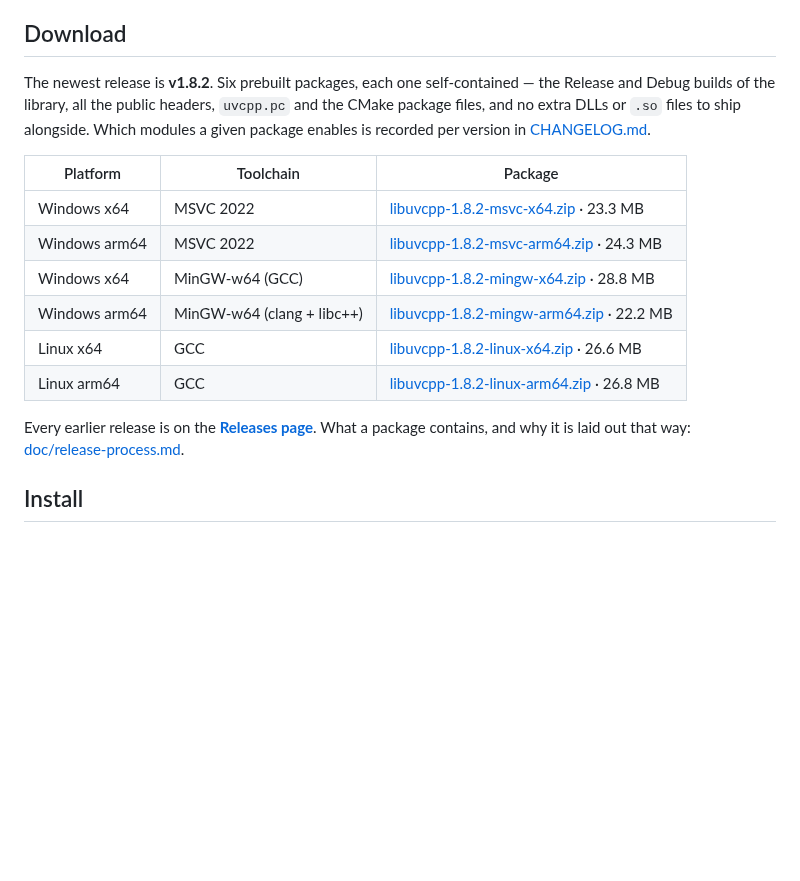
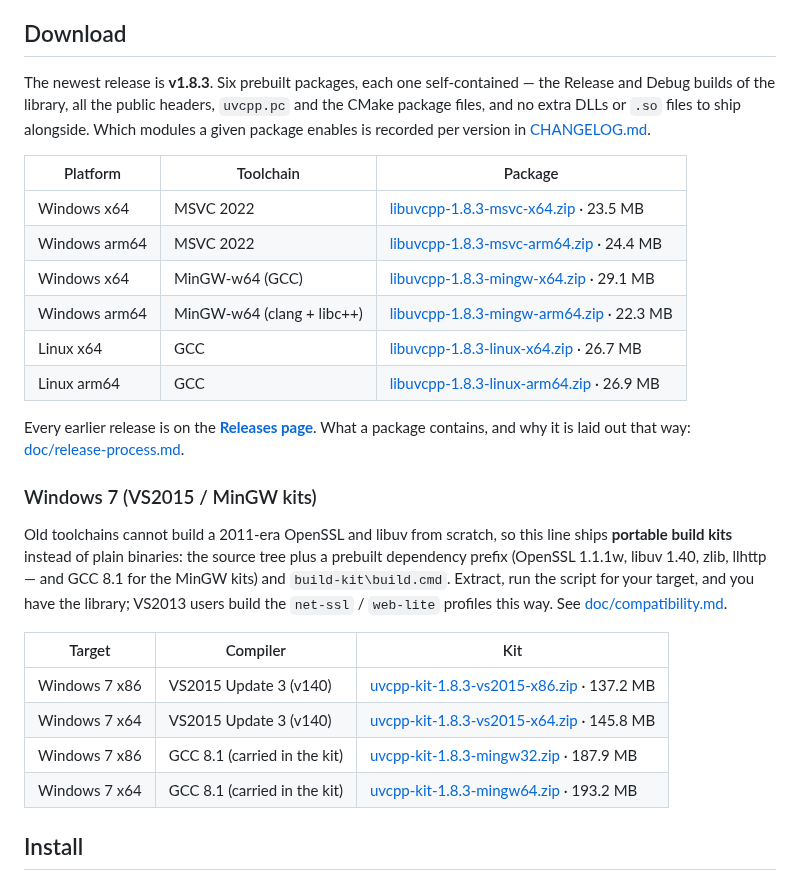
Before and after one commit to Antruly/libuvcpp, a Markdown page: README.md, the part around the change. GitHub-like rendering; blank space fills up the shorter version.

```diff
--- a/README.md
+++ b/README.md
@@ -20,24 +20,41 @@ object-oriented APIs, dual-mode async/sync support, HTTP/1.1, WebSocket (RFC 645
 ## Download
 
 <!-- downloads:start -->
-The newest release is **v1.8.2**. Six prebuilt packages, each one self-contained — the
+The newest release is **v1.8.3**. Six prebuilt packages, each one self-contained — the
 Release and Debug builds of the library, all the public headers, `uvcpp.pc` and the CMake
 package files, and no extra DLLs or `.so` files to ship alongside. Which modules a given
 package enables is recorded per version in [CHANGELOG.md](./CHANGELOG.md).
 
 | Platform | Toolchain | Package |
 |---|---|---|
-| Windows x64 | MSVC 2022 | [libuvcpp-1.8.2-msvc-x64.zip](https://github.com/Antruly/libuvcpp/releases/download/v1.8.2/libuvcpp-1.8.2-msvc-x64.zip) · 23.3 MB |
-| Windows arm64 | MSVC 2022 | [libuvcpp-1.8.2-msvc-arm64.zip](https://github.com/Antruly/libuvcpp/releases/download/v1.8.2/libuvcpp-1.8.2-msvc-arm64.zip) · 24.3 MB |
-| Windows x64 | MinGW-w64 (GCC) | [libuvcpp-1.8.2-mingw-x64.zip](https://github.com/Antruly/libuvcpp/releases/download/v1.8.2/libuvcpp-1.8.2-mingw-x64.zip) · 28.8 MB |
-| Windows arm64 | MinGW-w64 (clang + libc++) | [libuvcpp-1.8.2-mingw-arm64.zip](https://github.com/Antruly/libuvcpp/releases/download/v1.8.2/libuvcpp-1.8.2-mingw-arm64.zip) · 22.2 MB |
-| Linux x64 | GCC | [libuvcpp-1.8.2-linux-x64.zip](https://github.com/Antruly/libuvcpp/releases/download/v1.8.2/libuvcpp-1.8.2-linux-x64.zip) · 26.6 MB |
-| Linux arm64 | GCC | [libuvcpp-1.8.2-linux-arm64.zip](https://github.com/Antruly/libuvcpp/releases/download/v1.8.2/libuvcpp-1.8.2-linux-arm64.zip) · 26.8 MB |
+| Windows x64 | MSVC 2022 | [libuvcpp-1.8.3-msvc-x64.zip](https://github.com/Antruly/libuvcpp/releases/download/v1.8.3/libuvcpp-1.8.3-msvc-x64.zip) · 23.5 MB |
+| Windows arm64 | MSVC 2022 | [libuvcpp-1.8.3-msvc-arm64.zip](https://github.com/Antruly/libuvcpp/releases/download/v1.8.3/libuvcpp-1.8.3-msvc-arm64.zip) · 24.4 MB |
+| Windows x64 | MinGW-w64 (GCC) | [libuvcpp-1.8.3-mingw-x64.zip](https://github.com/Antruly/libuvcpp/releases/download/v1.8.3/libuvcpp-1.8.3-mingw-x64.zip) · 29.1 MB |
+| Windows arm64 | MinGW-w64 (clang + libc++) | [libuvcpp-1.8.3-mingw-arm64.zip](https://github.com/Antruly/libuvcpp/releases/download/v1.8.3/libuvcpp-1.8.3-mingw-arm64.zip) · 22.3 MB |
+| Linux x64 | GCC | [libuvcpp-1.8.3-linux-x64.zip](https://github.com/Antruly/libuvcpp/releases/download/v1.8.3/libuvcpp-1.8.3-linux-x64.zip) · 26.7 MB |
+| Linux arm64 | GCC | [libuvcpp-1.8.3-linux-arm64.zip](https://github.com/Antruly/libuvcpp/releases/download/v1.8.3/libuvcpp-1.8.3-linux-arm64.zip) · 26.9 MB |
 
 Every earlier release is on the **[Releases page](https://github.com/Antruly/libuvcpp/releases)**.
 What a package contains, and why it is laid out that way:
 [doc/release-process.md](doc/release-process.md).
 <!-- downloads:end -->
+
+### Windows 7 (VS2015 / MinGW kits)
+
+Old toolchains cannot build a 2011-era OpenSSL and libuv from scratch, so this line ships
+**portable build kits** instead of plain binaries: the source tree plus a prebuilt dependency
+prefix (OpenSSL 1.1.1w, libuv 1.40, zlib, llhttp — and GCC 8.1 for the MinGW kits) and
+`build-kit\build.cmd`. Extract, run the script for your target, and you have the library;
+VS2013 users build the `net-ssl` / `web-lite` profiles this way. See
+[doc/compatibility.md](doc/compatibility.md).
+
+| Target | Compiler | Kit |
+|---|---|---|
+| Windows 7 x86 | VS2015 Update 3 (v140) | [uvcpp-kit-1.8.3-vs2015-x86.zip](https://github.com/Antruly/libuvcpp/releases/download/v1.8.3/uvcpp-kit-1.8.3-vs2015-x86.zip) · 137.2 MB |
+| Windows 7 x64 | VS2015 Update 3 (v140) | [uvcpp-kit-1.8.3-vs2015-x64.zip](https://github.com/Antruly/libuvcpp/releases/download/v1.8.3/uvcpp-kit-1.8.3-vs2015-x64.zip) · 145.8 MB |
+| Windows 7 x86 | GCC 8.1 (carried in the kit) | [uvcpp-kit-1.8.3-mingw32.zip](https://github.com/Antruly/libuvcpp/releases/download/v1.8.3/uvcpp-kit-1.8.3-mingw32.zip) · 187.9 MB |
+| Windows 7 x64 | GCC 8.1 (carried in the kit) | [uvcpp-kit-1.8.3-mingw64.zip](https://github.com/Antruly/libuvcpp/releases/download/v1.8.3/uvcpp-kit-1.8.3-mingw64.zip) · 193.2 MB |
+
 
 ## Install
 
```
Also changed, not shown: README.zh.md (+22 -7 lines).
